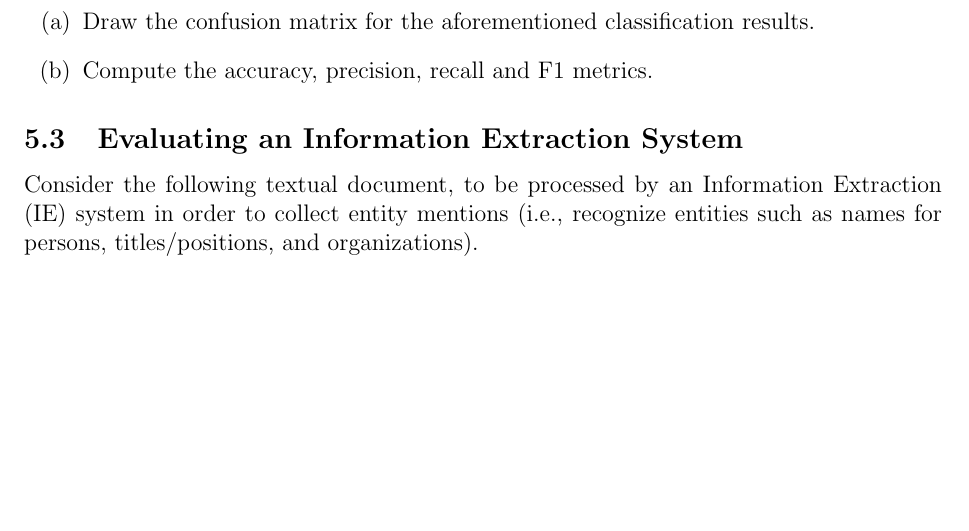
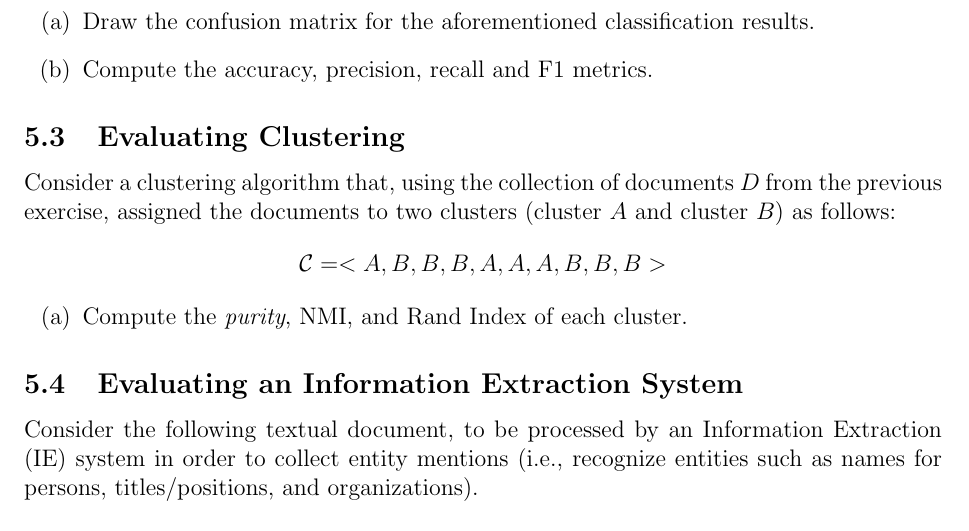
Before and after one commit to pavelcalado/pri1819, a LaTeX document (labs/05_evaluation.tex): part of page 3 of 4, cut so that both start at the same text, the shorter picture padded with empty space. Compiled offline with pdfLaTeX.

Commit message:
Updated the evaluation lab.

```diff
--- a/labs/05_evaluation.tex
+++ b/labs/05_evaluation.tex
@@ -123,6 +123,18 @@ $C = < + , + , - , + , + , - , - , - , - , - >$
 \item Compute the accuracy, precision, recall and F1 metrics.
 \end{enumerate}
 
+\subsection{Evaluating Clustering}
+
+Consider a clustering algorithm that, using the collection of documents $D$ from the previous exercise, assigned the documents to two clusters (cluster $A$ and cluster $B$) as follows:
+
+\begin{center}
+    $\mathcal{C} = < A , B , B , B , A , A , A , B , B , B >$
+\end{center}
+
+\begin{enumerate}
+\item Compute the \emph{purity}, NMI, and Rand Index of each cluster.
+\end{enumerate}
+
 \subsection{Evaluating an Information Extraction System}
 
 Consider the following textual document, to be processed by an Information Extraction (IE) system in order to collect entity mentions (i.e., recognize entities such as names for persons, titles/positions, and organizations).
```
Also changed, not shown: labs/05_evaluation.pdf.
